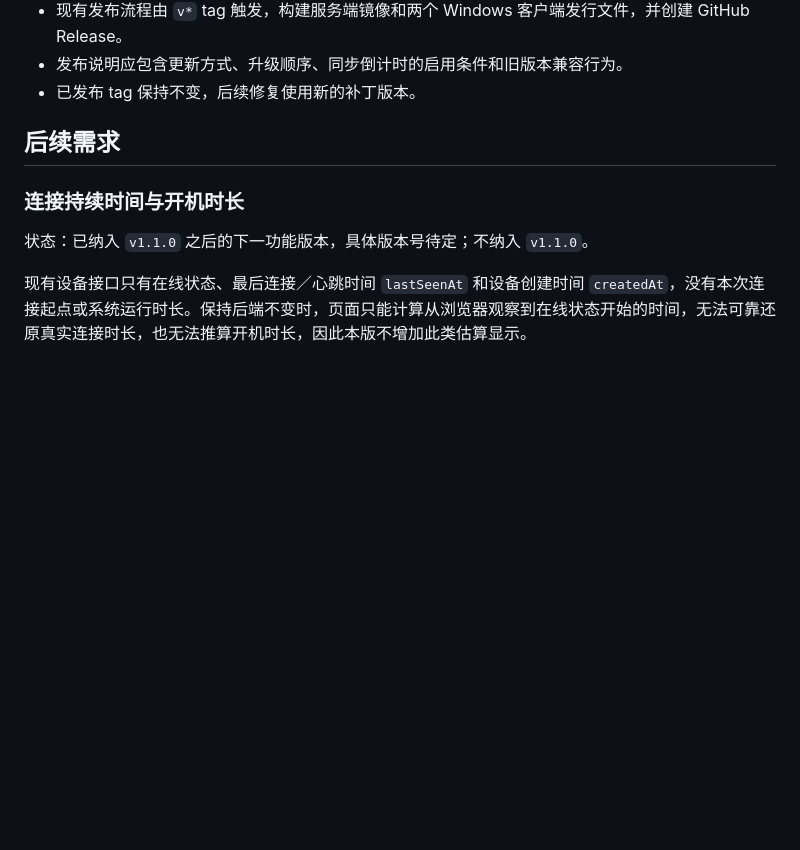
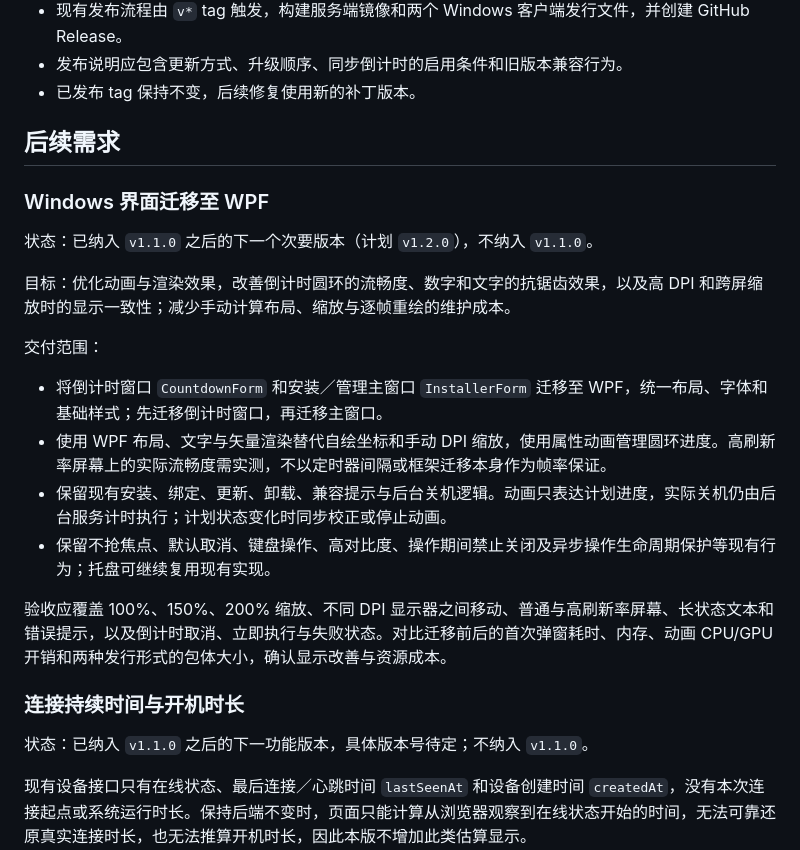
Before and after one commit to fishy-stick/wollet, a Markdown page: docs/development-plan.md, the part around one of its changes. Rendered like a GitHub page; blank space fills up the shorter version.

Commit message:
docs: plan WPF migration for v1.2.0

```diff
--- a/docs/development-plan.md
+++ b/docs/development-plan.md
@@ -134,6 +134,21 @@
 
 ## 后续需求
 
+### Windows 界面迁移至 WPF
+
+状态：已纳入 `v1.1.0` 之后的下一个次要版本（计划 `v1.2.0`），不纳入 `v1.1.0`。
+
+目标：优化动画与渲染效果，改善倒计时圆环的流畅度、数字和文字的抗锯齿效果，以及高 DPI 和跨屏缩放时的显示一致性；减少手动计算布局、缩放与逐帧重绘的维护成本。
+
+交付范围：
+
+- 将倒计时窗口 `CountdownForm` 和安装／管理主窗口 `InstallerForm` 迁移至 WPF，统一布局、字体和基础样式；先迁移倒计时窗口，再迁移主窗口。
+- 使用 WPF 布局、文字与矢量渲染替代自绘坐标和手动 DPI 缩放，使用属性动画管理圆环进度。高刷新率屏幕上的实际流畅度需实测，不以定时器间隔或框架迁移本身作为帧率保证。
+- 保留现有安装、绑定、更新、卸载、兼容提示与后台关机逻辑。动画只表达计划进度，实际关机仍由后台服务计时执行；计划状态变化时同步校正或停止动画。
+- 保留不抢焦点、默认取消、键盘操作、高对比度、操作期间禁止关闭及异步操作生命周期保护等现有行为；托盘可继续复用现有实现。
+
+验收应覆盖 100%、150%、200% 缩放、不同 DPI 显示器之间移动、普通与高刷新率屏幕、长状态文本和错误提示，以及倒计时取消、立即执行与失败状态。对比迁移前后的首次弹窗耗时、内存、动画 CPU/GPU 开销和两种发行形式的包体大小，确认显示改善与资源成本。
+
 ### 连接持续时间与开机时长
 
 状态：已纳入 `v1.1.0` 之后的下一功能版本，具体版本号待定；不纳入 `v1.1.0`。
```
Also changed, not shown: other parts of docs/development-plan.md (+1 -1 lines).
